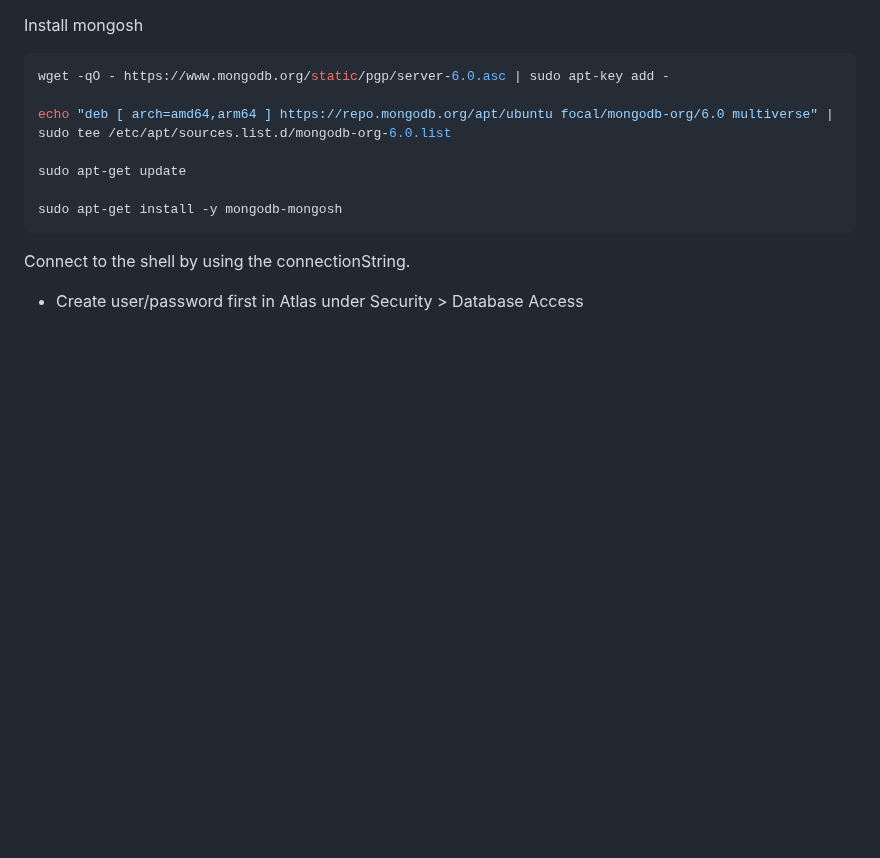
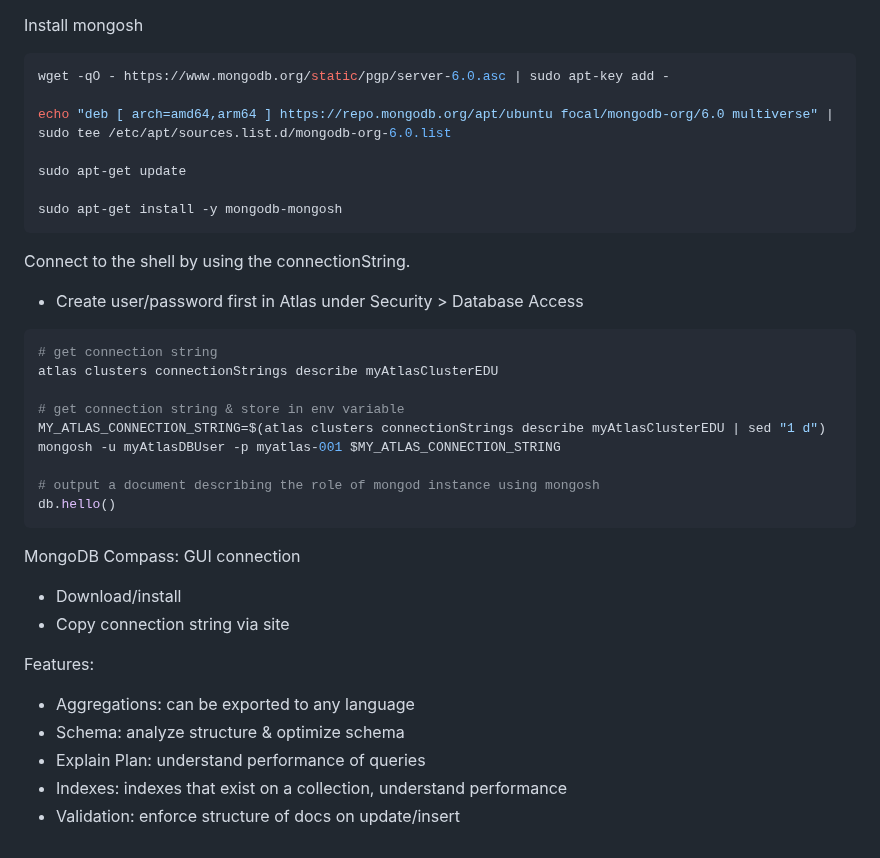
Before and after one commit to bmilcs/odin-project, a Markdown page: mongodb.md, the part around the change. Drawn GitHub-style; blank space fills up the shorter version.

Commit message:
Add mongodb connection string & compass notes

````diff
--- a/mongodb.md
+++ b/mongodb.md
@@ -452,3 +452,28 @@ sudo apt-get install -y mongodb-mongosh
 Connect to the shell by using the connectionString.
 
 - Create user/password first in Atlas under Security > Database Access
+
+```sh
+# get connection string
+atlas clusters connectionStrings describe myAtlasClusterEDU
+
+# get connection string & store in env variable
+MY_ATLAS_CONNECTION_STRING=$(atlas clusters connectionStrings describe myAtlasClusterEDU | sed "1 d")
+mongosh -u myAtlasDBUser -p myatlas-001 $MY_ATLAS_CONNECTION_STRING
+
+# output a document describing the role of mongod instance using mongosh
+db.hello()
+```
+
+MongoDB Compass: GUI connection
+
+- Download/install
+- Copy connection string via site
+
+Features:
+
+- Aggregations: can be exported to any language
+- Schema: analyze structure & optimize schema
+- Explain Plan: understand performance of queries
+- Indexes: indexes that exist on a collection, understand performance
+- Validation: enforce structure of docs on update/insert
````
